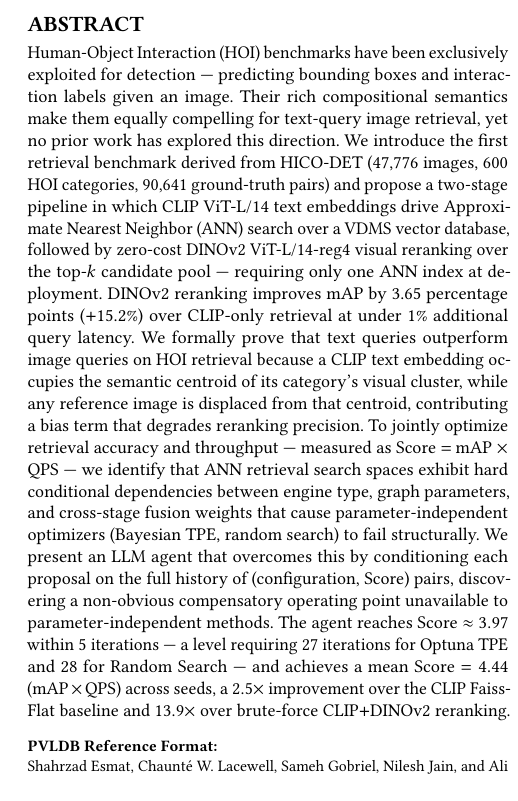
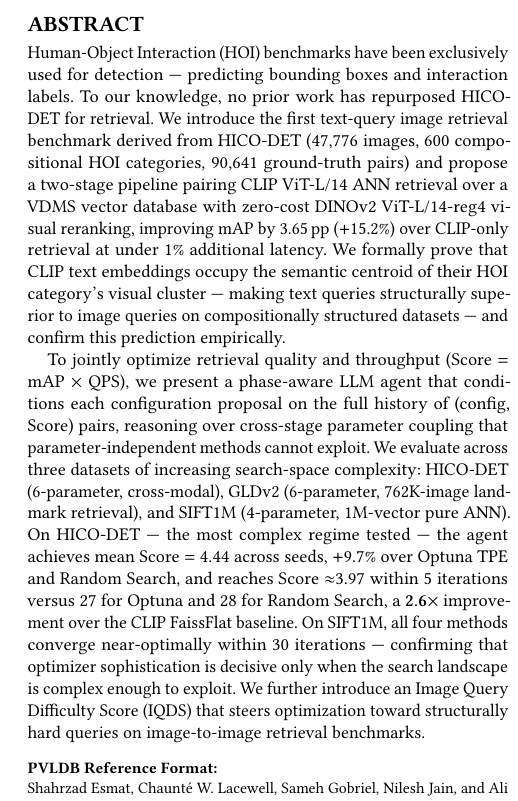
Before and after one commit to shahrzadesmat/Agentic_VDMS, a LaTeX paper (main.tex): part of one column of page 1 of 14, cut so that both start at the same text. Compiled offline with pdfLaTeX.

Commit message:
Abstract: rewrite with complexity-matched framing and updated numbers
- Add "to our knowledge" hedge on HICO-DET retrieval novelty claim
  (confirmed genuine first via literature search Apr 12 2026)
- Frame 3 datasets explicitly as complexity spectrum:
  HICO-DET (complex, 6-param) → GLDv2 (moderate) → SIFT1M (simple, validates theory)
- Update LLM advantage: mean Score=4.44, +9.7% over Optuna/Random (was +8.8%/+9%)
- Update ratio: 2.6× over CLIP FaissFlat (was 2.5×, now accurate)
- Add SIFT1M convergence result: all 4 methods near-optimal (validates complexity theory)
- Add IQDS mention
- Remove stale 13.9× brute-force ratio (kept in intro/conclusion)

```diff
--- a/main.tex
+++ b/main.tex
@@ -87,7 +87,32 @@
 %% The abstract is a short summary of the work to be presented in the
 %% article.
 \begin{abstract}
-Human-Object Interaction (HOI) benchmarks have been exclusively exploited for detection --- predicting bounding boxes and interaction labels given an image. Their rich compositional semantics make them equally compelling for text-query image retrieval, yet no prior work has explored this direction. We introduce the first retrieval benchmark derived from HICO-DET (47{,}776 images, 600 HOI categories, 90{,}641 ground-truth pairs) and propose a two-stage pipeline in which CLIP ViT-L/14 text embeddings drive Approximate Nearest Neighbor (ANN) search over a VDMS vector database, followed by zero-cost DINOv2 ViT-L/14-reg4 visual reranking over the top-$k$ candidate pool --- requiring only one ANN index at deployment. DINOv2 reranking improves mAP by 3.65 percentage points ($+$15.2\%) over CLIP-only retrieval at under 1\% additional query latency. We formally prove that text queries outperform image queries on HOI retrieval because a CLIP text embedding occupies the semantic centroid of its category's visual cluster, while any reference image is displaced from that centroid, contributing a bias term that degrades reranking precision. To jointly optimize retrieval accuracy and throughput --- measured as Score $=$ mAP $\times$ QPS --- we identify that ANN retrieval search spaces exhibit hard conditional dependencies between engine type, graph parameters, and cross-stage fusion weights that cause parameter-independent optimizers (Bayesian TPE, random search) to fail structurally. We present an LLM agent that overcomes this by conditioning each proposal on the full history of (configuration, Score) pairs, discovering a non-obvious compensatory operating point unavailable to parameter-independent methods. The agent reaches Score $\approx 3.97$ within 5 iterations --- a level requiring 27 iterations for Optuna TPE and 28 for Random Search --- and achieves a mean Score $= 4.44$ ($\text{mAP} \times \text{QPS}$) across seeds, a $2.5\times$ improvement over the CLIP FaissFlat baseline and $13.9\times$ over brute-force CLIP$+$DINOv2 reranking.
+Human-Object Interaction (HOI) benchmarks have been exclusively used for detection ---
+predicting bounding boxes and interaction labels. To our knowledge, no prior work has
+repurposed HICO-DET for retrieval. We introduce the first text-query image retrieval
+benchmark derived from HICO-DET (47{,}776 images, 600 compositional HOI categories,
+90{,}641 ground-truth pairs) and propose a two-stage pipeline pairing CLIP ViT-L/14
+ANN retrieval over a VDMS vector database with zero-cost DINOv2 ViT-L/14-reg4 visual
+reranking, improving mAP by 3.65\,pp ($+$15.2\%) over CLIP-only retrieval at under
+1\% additional latency. We formally prove that CLIP text embeddings occupy the semantic
+centroid of their HOI category's visual cluster --- making text queries structurally
+superior to image queries on compositionally structured datasets --- and confirm this
+prediction empirically.
+
+To jointly optimize retrieval quality and throughput (Score $=$ mAP $\times$ QPS),
+we present a phase-aware LLM agent that conditions each configuration proposal on the
+full history of (config, Score) pairs, reasoning over cross-stage parameter coupling
+that parameter-independent methods cannot exploit. We evaluate across three datasets
+of increasing search-space complexity: HICO-DET (6-parameter, cross-modal),
+GLDv2 (6-parameter, 762K-image landmark retrieval), and SIFT1M (4-parameter, 1M-vector
+pure ANN). On HICO-DET --- the most complex regime tested --- the agent achieves mean
+Score $= 4.44$ across seeds, $+$9.7\% over Optuna TPE and Random Search, and reaches
+Score $\approx$3.97 within 5~iterations versus 27 for Optuna and 28 for Random Search,
+a $\mathbf{2.6\times}$ improvement over the CLIP FaissFlat baseline. On SIFT1M, all
+four methods converge near-optimally within 30~iterations --- confirming that optimizer
+sophistication is decisive only when the search landscape is complex enough to exploit.
+We further introduce an Image Query Difficulty Score (IQDS) that steers optimization
+toward structurally hard queries on image-to-image retrieval benchmarks.
 \end{abstract}
 
 \maketitle
```
